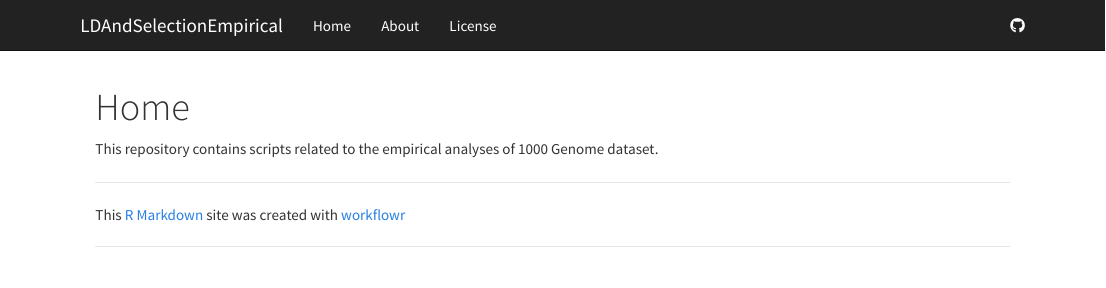
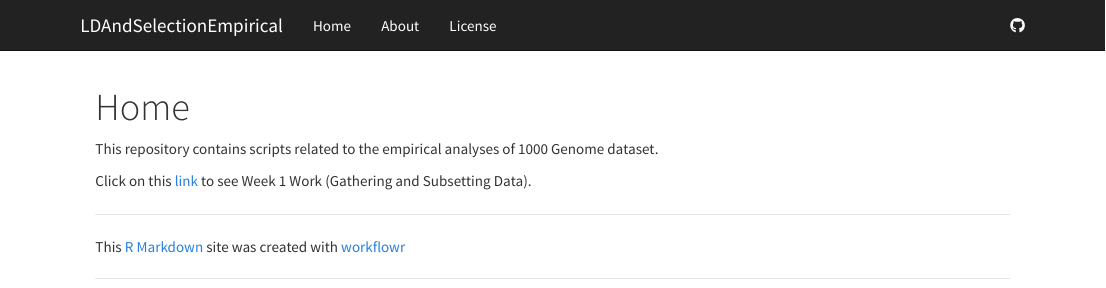
Before and after one commit to JesseGarcia562/LD1000Genomes, an R Markdown document (analysis/index.Rmd): the page in a window 1100 px wide, from its top. Rendered offline with R 4.5, knitr and Pandoc, with nearby package versions.

Commit message:
wflow_commit(files = "index.Rmd")

```diff
--- a/analysis/index.Rmd
+++ b/analysis/index.Rmd
@@ -7,6 +7,8 @@ output:
 
 This repository contains scripts related to the empirical analyses of 1000 Genome dataset.
 
+Click on this [link](first-analysis.html) to see Week 1 Work (Gathering and Subsetting Data).
+
 
 [rmarkdown]: http://rmarkdown.rstudio.com/rmarkdown_websites.htm
 [rstudio]: https://www.rstudio.com/products/rstudio/download/preview/
```
